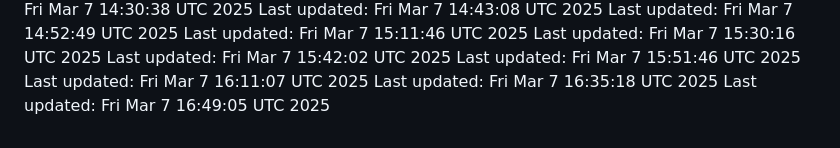
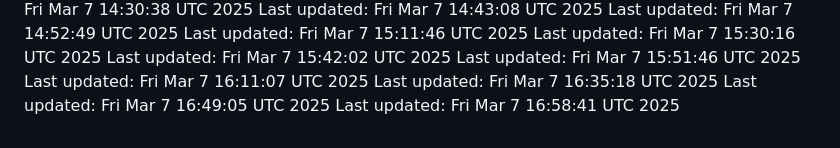
Before and after one commit to joblessgod/joblessgod, a Markdown page: README.md, the part around the change. GitHub-like rendering.

Commit message:
Update contribution count to

```diff
--- a/README.md
+++ b/README.md
@@ -81,3 +81,4 @@ Last updated: Fri Mar  7 15:51:46 UTC 2025
 Last updated: Fri Mar  7 16:11:07 UTC 2025
 Last updated: Fri Mar  7 16:35:18 UTC 2025
 Last updated: Fri Mar  7 16:49:05 UTC 2025
+Last updated: Fri Mar  7 16:58:41 UTC 2025
```
